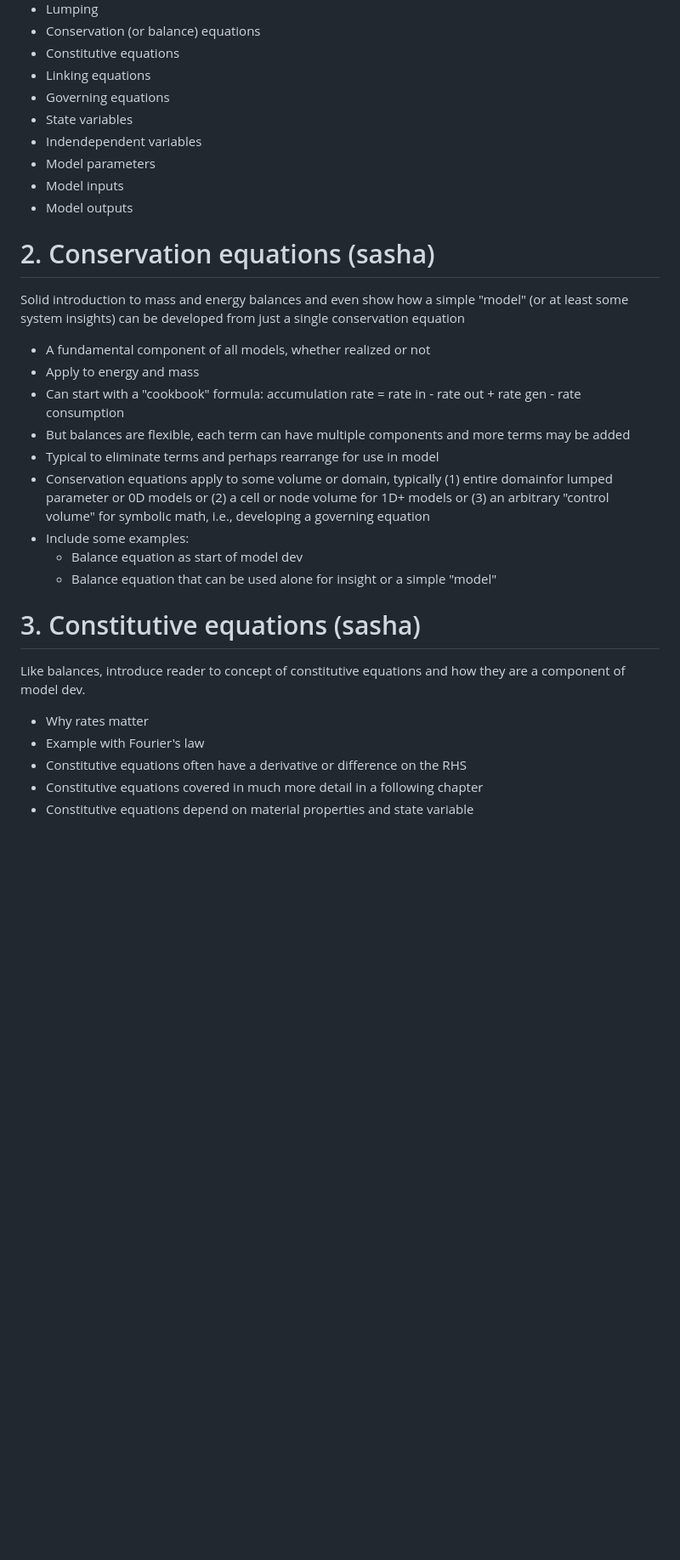
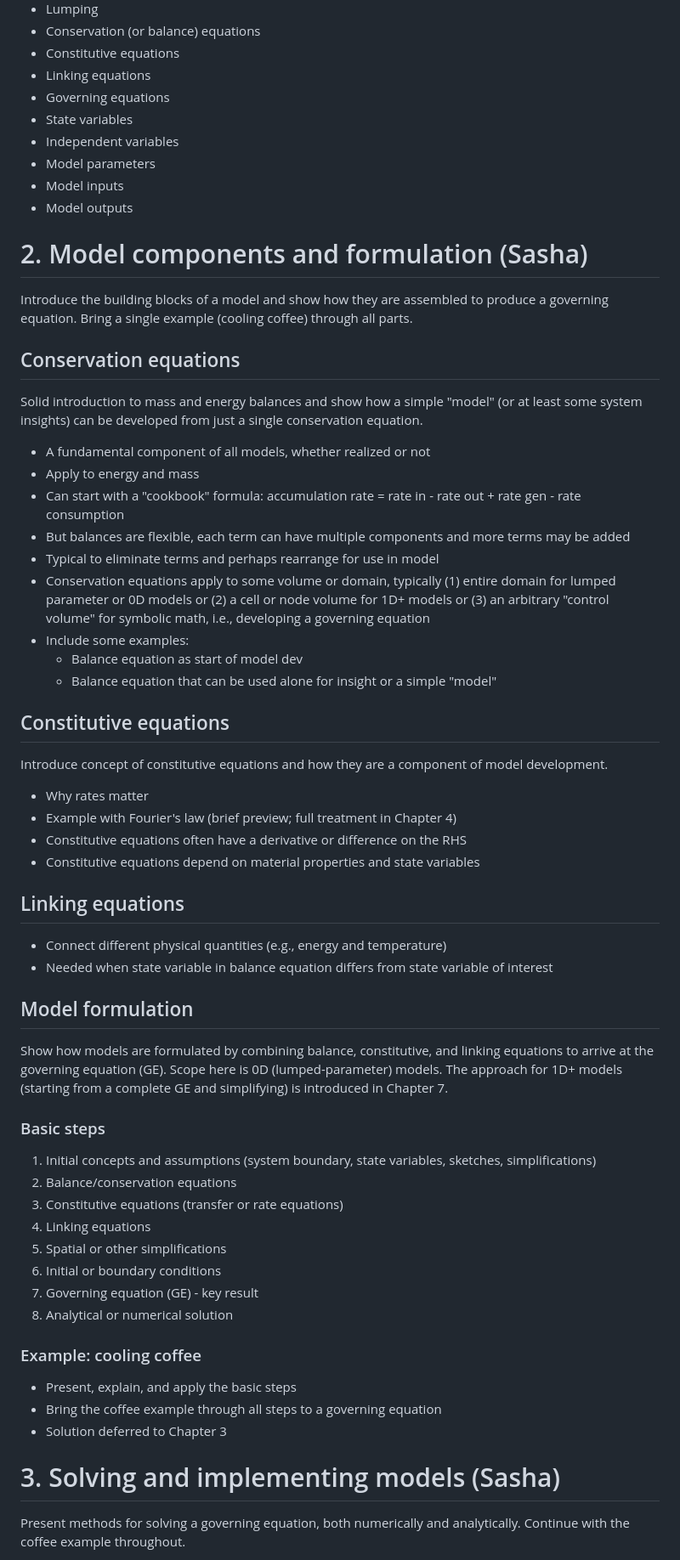
Before and after one commit to AU-BCE-EE/modeling-py-book, a Markdown page: chapter_outline.md, the part around one of its changes. Shown at 85% size. Drawn GitHub-style; blank space fills up the shorter version.

Commit message:
Revise outline.
Now w 2 parts based on discussion w claude code

```diff
--- a/chapter_outline.md
+++ b/chapter_outline.md
@@ -40,14 +43,18 @@ Idea is to introduce different types of models and the important features throug
 * Linking equations
 * Governing equations
 * State variables
-* Indendependent variables
+* Independent variables
 * Model parameters
 * Model inputs
 * Model outputs
 
 
-# 2. Conservation equations (sasha)
-Solid introduction to mass and energy balances and even show how a simple "model" (or at least some system insights) can be developed from just a single conservation equation
+# 2. Model components and formulation (Sasha)
+Introduce the building blocks of a model and show how they are assembled to produce a governing equation.
+Bring a single example (cooling coffee) through all parts.
+
+## Conservation equations
+Solid introduction to mass and energy balances and show how a simple "model" (or at least some system insights) can be developed from just a single conservation equation.
 
 * A fundamental component of all models, whether realized or not
 * Apply to energy and mass
@@ -55,18 +62,44 @@ Solid introduction to mass and energy balances and even show how a simple "model
     accumulation rate = rate in - rate out + rate gen - rate consumption
 * But balances are flexible, each term can have multiple components and more terms may be added
 * Typical to eliminate terms and perhaps rearrange for use in model
-* Conservation equations apply to some volume or domain, typically (1) entire domainfor lumped parameter or 0D models or (2) a cell or node volume for 1D+ models or (3) an arbitrary "control volume" for symbolic math, i.e., developing a governing equation
+* Conservation equations apply to some volume or domain, typically (1) entire domain for lumped parameter or 0D models or (2) a cell or node volume for 1D+ models or (3) an arbitrary "control volume" for symbolic math, i.e., developing a governing equation
 * Include some examples:
     - Balance equation as start of model dev
     - Balance equation that can be used alone for insight or a simple "model"
 
-# 3. Constitutive equations (sasha)
+## Constitutive equations
+Introduce concept of constitutive equations and how they are a component of model development.
+* Why rates matter
+* Example with Fourier's law (brief preview; full treatment in Chapter 4)
+* Constitutive equations often have a derivative or difference on the RHS
+* Constitutive equations depend on material properties and state variables
+
+## Linking equations
+* Connect different physical quantities (e.g., energy and temperature)
+* Needed when state variable in balance equation differs from state variable of interest
+
+## Model formulation
+Show how models are formulated by combining balance, constitutive, and linking equations to arrive at the governing equation (GE).
+Scope here is 0D (lumped-parameter) models.
+The approach for 1D+ models (starting from a complete GE and simplifying) is introduced in Chapter 7.
+
+### Basic steps
+1. Initial concepts and assumptions (system boundary, state variables, sketches, simplifications)
+2. Balance/conservation equations
+3. Constitutive equations (transfer or rate equations)
+4. Linking equations
+5. Spatial or other simplifications
+6. Initial or boundary conditions
+7. Governing equation (GE) - key result
+8. Analytical or numerical solution
+
+### Example: cooling coffee
+* Present, explain, and apply the basic steps
+* Bring the coffee example through all steps to a governing equation
+* Solution deferred to Chapter 3
 
 
-Like balances, introduce reader to concept of constitutive equations and how they are a component of model dev.
-* Why rates matter
-* Example with Fourier's law
-* Constitutive equations often have a derivative or difference on the RHS
-* Constitutive equations covered in much more detail in a following chapter
-* Constitutive equations depend on material properties and state variable
+# 3. Solving and implementing models (Sasha)
+Present methods for solving a governing equation, both numerically and analytically.
+Continue with the coffee example throughout.
 
```
Also changed, not shown: other parts of chapter_outline.md (+66 -62 lines).
